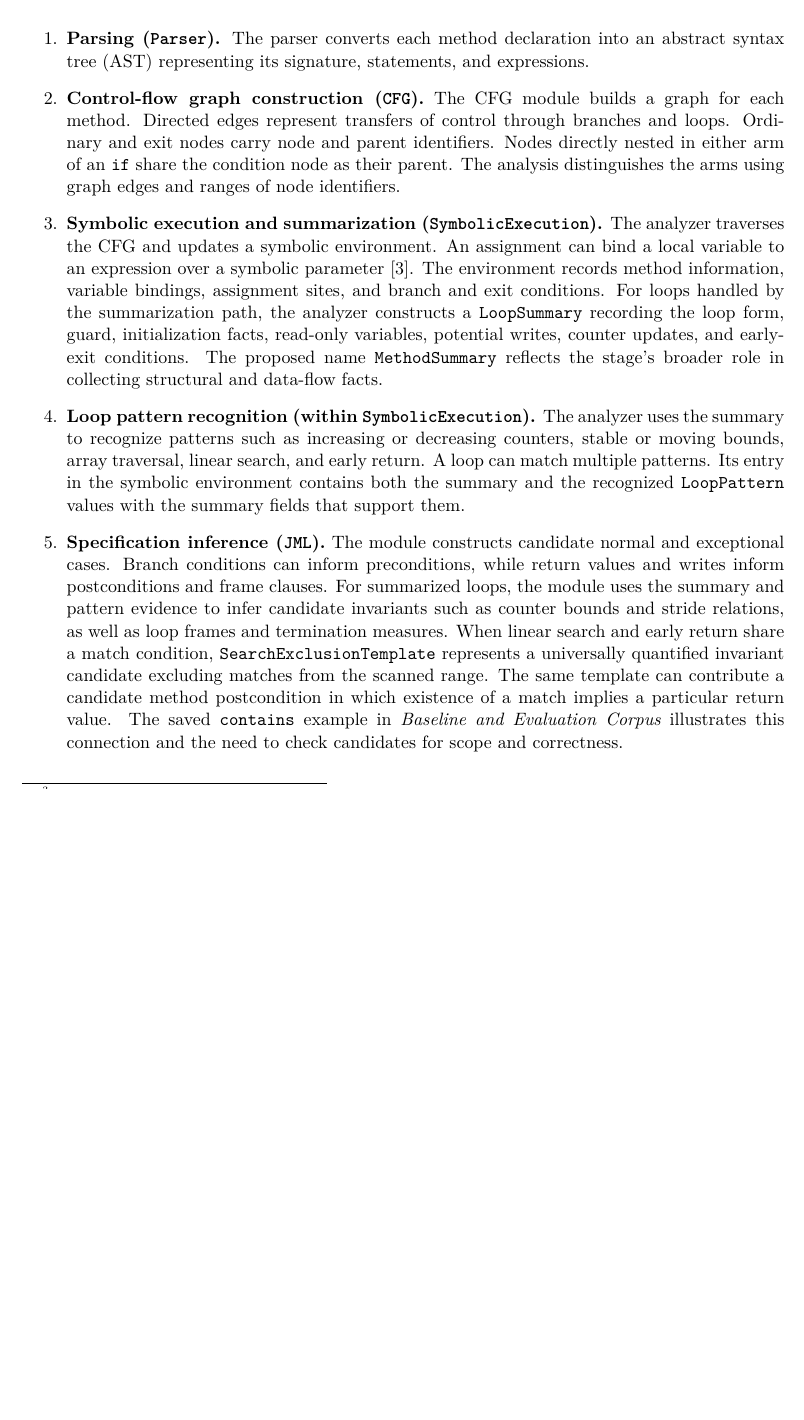
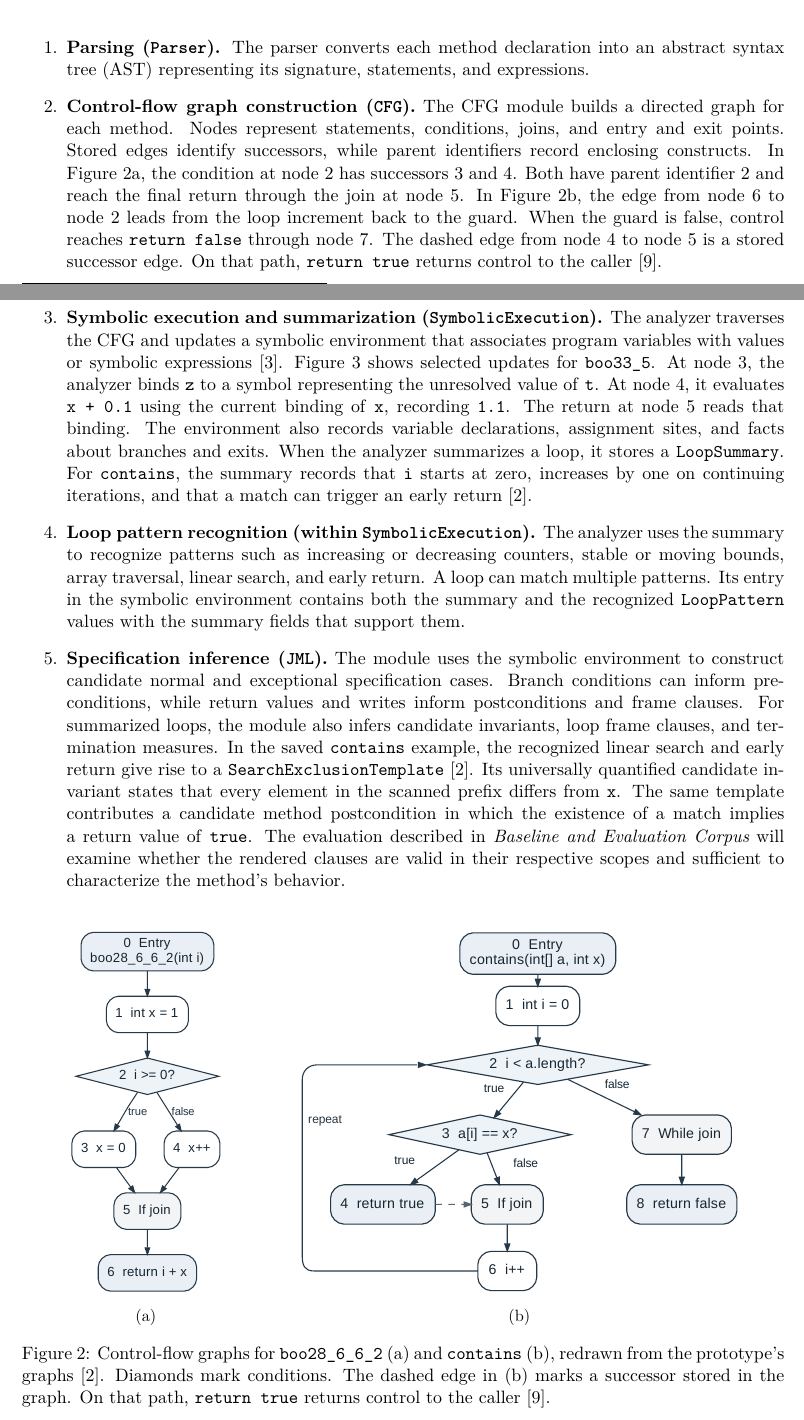
Before and after one commit to tareksoliman26072020/JML-2025, a LaTeX document (exposé/JML_Expose_Template.tex): part of page 3 of 7 before the commit and two parts of pages 3 and 4 of 8 after it, the two joined at a grey line, cut so that both start at the same text, the shorter picture padded with empty space. Compiled offline with pdfLaTeX.

Commit message:
analysis pipeline with some graphics

```diff
--- a/exposé/JML_Expose_Template.tex
+++ b/exposé/JML_Expose_Template.tex
@@ -6,6 +6,7 @@
 \usepackage{lmodern}
 \usepackage[margin=23mm]{geometry}
 \usepackage{graphicx}
+\usepackage{subcaption}
 \usepackage{array,tabularx}
 \usepackage{tikz}
 \usepackage[hidelinks]{hyperref}
@@ -57,22 +58,39 @@ The thesis focuses on method specification cases and loop annotations. Normal an
 \subsection{Analysis Pipeline}
 The prototype takes a collection of Java-like method declarations and generates candidate JML annotations for a selected method. Figure~\ref{fig:pipeline} shows the intermediate representations and how loop information contributes to method contracts [2].
 
-\begin{enumerate}
-\item \textbf{Parsing (\texttt{Parser}).} The parser converts each method declaration into an abstract syntax tree (AST) representing its signature, statements, and expressions.
-
-\item \textbf{Control-flow graph construction (\texttt{CFG}).} The CFG module builds a graph for each method. Directed edges represent transfers of control through branches and loops. Ordinary and exit nodes carry node and parent identifiers. Nodes directly nested in either arm of an \texttt{if} share the condition node as their parent. The analysis distinguishes the arms using graph edges and ranges of node identifiers.
-
-\item \textbf{Symbolic execution and summarization (\texttt{SymbolicExecution}).} The analyzer traverses the CFG and updates a symbolic environment. An assignment can bind a local variable to an expression over a symbolic parameter [3]. The environment records method information, variable bindings, assignment sites, and branch and exit conditions. For loops handled by the summarization path, the analyzer constructs a \texttt{LoopSummary} recording the loop form, guard, initialization facts, read-only variables, potential writes, counter updates, and early-exit conditions. The proposed name \texttt{MethodSummary} reflects the stage's broader role in collecting structural and data-flow facts.
-
-\item \textbf{Loop pattern recognition (within \texttt{SymbolicExecution}).} The analyzer uses the summary to recognize patterns such as increasing or decreasing counters, stable or moving bounds, array traversal, linear search, and early return. A loop can match multiple patterns. Its entry in the symbolic environment contains both the summary and the recognized \texttt{LoopPattern} values with the summary fields that support them.
-
-\item \textbf{Specification inference (\texttt{JML}).} The module constructs candidate normal and exceptional cases. Branch conditions can inform preconditions, while return values and writes inform postconditions and frame clauses. For summarized loops, the module uses the summary and pattern evidence to infer candidate invariants such as counter bounds and stride relations, as well as loop frames and termination measures. When linear search and early return share a match condition, \texttt{SearchExclusionTemplate} represents a universally quantified invariant candidate excluding matches from the scanned range. The same template can contribute a candidate method postcondition in which existence of a match implies a particular return value. The saved \texttt{contains} example in \emph{\nameref{sec:evaluation-corpus}} illustrates this connection and the need to check candidates for scope and correctness.
-\end{enumerate}
-
-\begin{figure}[htbp]
+\begin{figure}[!htbp]
   \centering
   \input{figures/analysis-pipeline}
   \caption{Data flow of the JML inference prototype. The symbolic environment carries method facts and, for summarized loops, loop summaries and recognized patterns. Selected loop templates also inform method cases. The pretty-printer combines the inferred annotations with the selected method's CFG [2].}
   \label{fig:pipeline}
 \end{figure}
 
+\begin{enumerate}
+\item \textbf{Parsing (\texttt{Parser}).} The parser converts each method declaration into an abstract syntax tree (AST) representing its signature, statements, and expressions.
+
+\item \textbf{Control-flow graph construction (\texttt{CFG}).} The CFG module builds a directed graph for each method. Nodes represent statements, conditions, joins, and entry and exit points. Stored edges identify successors, while parent identifiers record enclosing constructs. In Figure~\ref{fig:cfg-branch}, the condition at node~2 has successors~3 and~4. Both have parent identifier~2 and reach the final return through the join at node~5. In Figure~\ref{fig:cfg-contains}, the edge from node~6 to node~2 leads from the loop increment back to the guard. When the guard is false, control reaches \texttt{return false} through node~7. The dashed edge from node~4 to node~5 is a stored successor edge. On that path, \texttt{return true} returns control to the caller [9].
+
+\item \textbf{Symbolic execution and summarization (\texttt{SymbolicExecution}).} The analyzer traverses the CFG and updates a symbolic environment that associates program variables with values or symbolic expressions [3]. Figure~\ref{fig:symbolic-trace} shows selected updates for \texttt{boo33\_5}. At node~3, the analyzer binds \texttt{z} to a symbol representing the unresolved value of \texttt{t}. At node~4, it evaluates \texttt{x + 0.1} using the current binding of \texttt{x}, recording \texttt{1.1}. The return at node~5 reads that binding. The environment also records variable declarations, assignment sites, and facts about branches and exits. When the analyzer summarizes a loop, it stores a \texttt{LoopSummary}. For \texttt{contains}, the summary records that \texttt{i} starts at zero, increases by one on continuing iterations, and that a match can trigger an early return [2].
+
+\item \textbf{Loop pattern recognition (within \texttt{SymbolicExecution}).} The analyzer uses the summary to recognize patterns such as increasing or decreasing counters, stable or moving bounds, array traversal, linear search, and early return. A loop can match multiple patterns. Its entry in the symbolic environment contains both the summary and the recognized \texttt{LoopPattern} values with the summary fields that support them.
+
+\item \textbf{Specification inference (\texttt{JML}).} The module uses the symbolic environment to construct candidate normal and exceptional specification cases. Branch conditions can inform preconditions, while return values and writes inform postconditions and frame clauses. For summarized loops, the module also infers candidate invariants, loop frame clauses, and termination measures. In the saved \texttt{contains} example, the recognized linear search and early return give rise to a \texttt{SearchExclusionTemplate} [2]. Its universally quantified candidate invariant states that every element in the scanned prefix differs from \texttt{x}. The same template contributes a candidate method postcondition in which the existence of a match implies a return value of \texttt{true}. The evaluation described in \emph{\nameref{sec:evaluation-corpus}} will examine whether the rendered clauses are valid in their respective scopes and sufficient to characterize the method's behavior.
+\end{enumerate}
+
+\begin{figure}[!htbp]
+  \centering
+  \captionsetup[subfigure]{hypcap=true}
+  \begin{subfigure}[b]{.25\linewidth}
+    \centering
+    \includegraphics[height=8cm]{figures/cfg-boo28_6_6_2.pdf}
+    \caption{}
+    \label{fig:cfg-branch}
+  \end{subfigure}
+  \qquad
+  \begin{subfigure}[b]{.62\linewidth}
+    \centering
+    \includegraphics[height=8cm]{figures/cfg-contains.pdf}
+    \caption{}
+    \label{fig:cfg-contains}
+  \end{subfigure}
+  \caption{Control-flow graphs for \texttt{boo28\_6\_6\_2} (a) and \texttt{contains} (b), redrawn from the prototype's graphs [2]. Diamonds mark conditions. The dashed edge in (b) marks a successor stored in the graph. On that path, \texttt{return true} returns control to the caller [9].}
@@ -80,3 +110,4 @@ The entry point \texttt{printJMLMethod0} takes an input file, a method name, and
+\end{samepage}
 
 \subsection{Monad Transformers}
 The two analysis stages use the same transformer structure with different environments, log types and states. The type aliases below come from \texttt{SymbolicExecution.Types} and \texttt{JML.Types} [2].
```
Also changed, not shown: exposé/figures/cfg-boo28_6_6_2.pdf (added), exposé/figures/cfg-contains.pdf (added), exposé/figures/symbolic-trace-boo33_5.pdf (added), exposé/JML_Expose_Template.tex (14 more changed lines).
